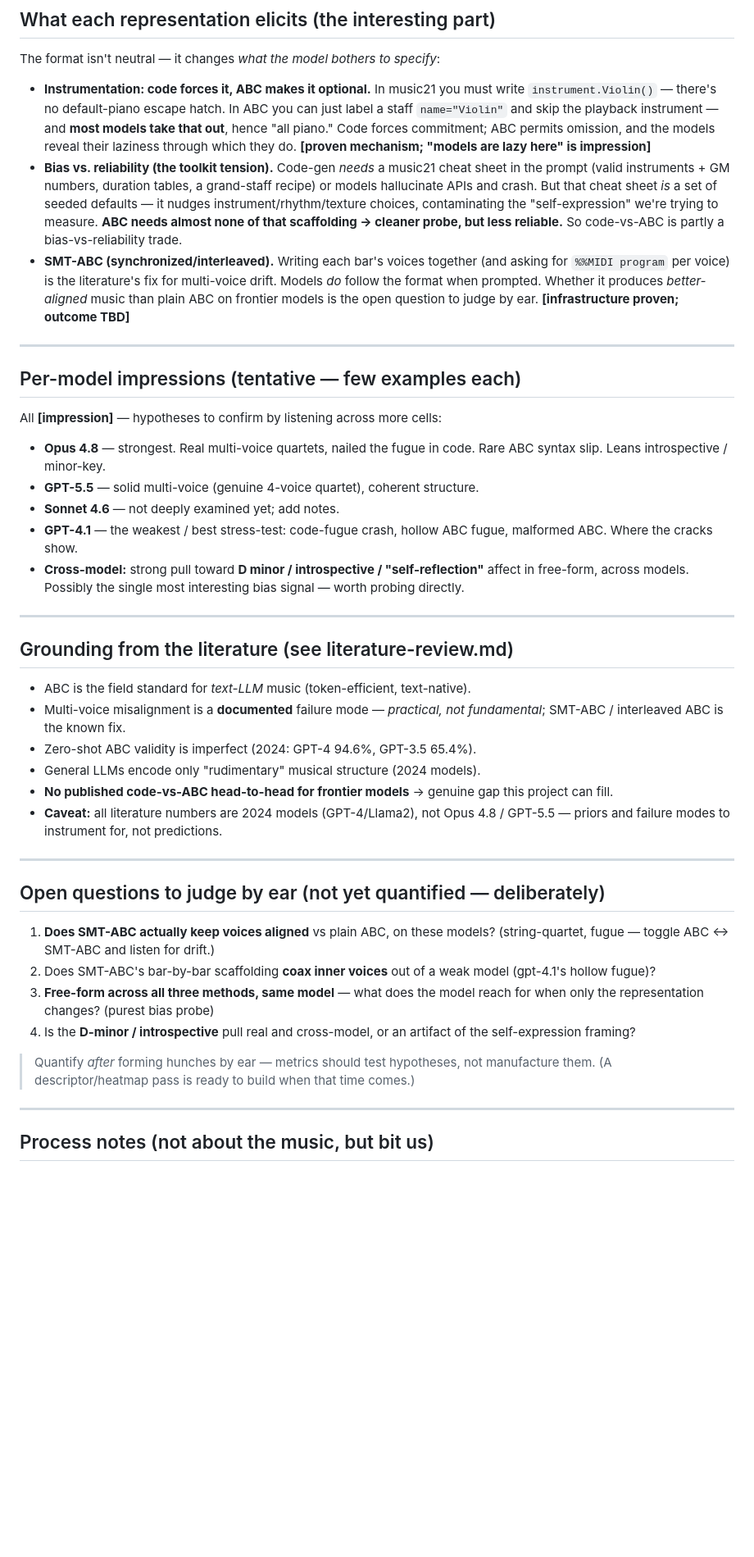
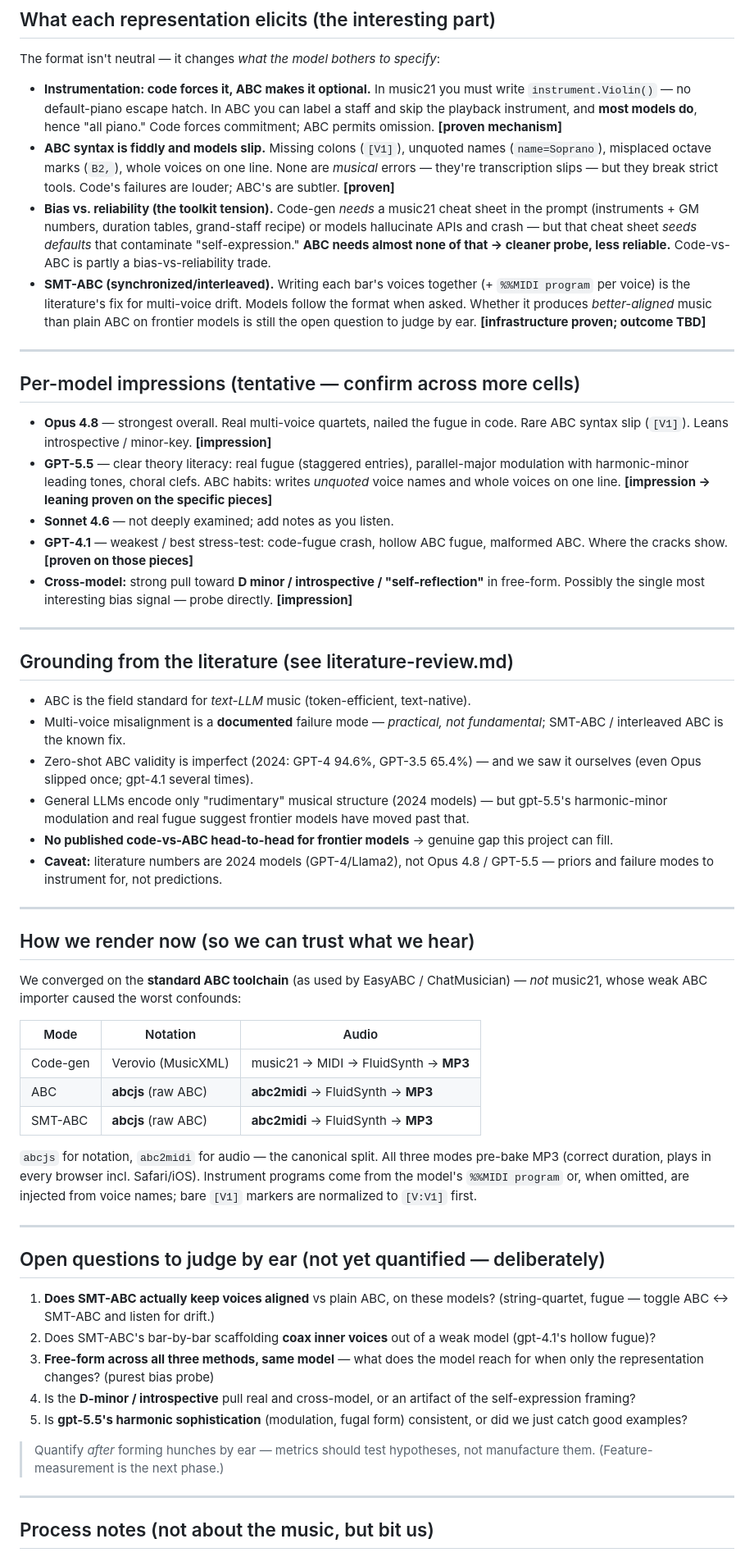
Before and after one commit to nateykang/llm-music-expression, a Markdown page: docs/observations.md, the part around one of its changes. Shown at 82% size. Drawn GitHub-style; blank space fills up the shorter version.

Commit message:
Update observations: new confounds, model successes, render pipeline
Co-Authored-By: Claude Opus 4.8 <noreply@anthropic.com>

```diff
--- a/docs/observations.md
+++ b/docs/observations.md
@@ -56,39 +89,39 @@ gate, then renders blank or hollow). ABC's "robustness" can **mask** incompetenc
 The format isn't neutral — it changes *what the model bothers to specify*:
 
 - **Instrumentation: code forces it, ABC makes it optional.** In music21 you must
-  write `instrument.Violin()` — there's no default-piano escape hatch. In ABC you
-  can just label a staff `name="Violin"` and skip the playback instrument — and
-  **most models take that out**, hence "all piano." Code forces commitment; ABC
-  permits omission, and the models reveal their laziness through which they do.
-  **[proven mechanism; "models are lazy here" is impression]**
+  write `instrument.Violin()` — no default-piano escape hatch. In ABC you can label
+  a staff and skip the playback instrument, and **most models do**, hence "all
+  piano." Code forces commitment; ABC permits omission. **[proven mechanism]**
+- **ABC syntax is fiddly and models slip.** Missing colons (`[V1]`), unquoted names
+  (`name=Soprano`), misplaced octave marks (`B2,`), whole voices on one line. None
+  are *musical* errors — they're transcription slips — but they break strict tools.
+  Code's failures are louder; ABC's are subtler. **[proven]**
 - **Bias vs. reliability (the toolkit tension).** Code-gen *needs* a music21 cheat
-  sheet in the prompt (valid instruments + GM numbers, duration tables, a
-  grand-staff recipe) or models hallucinate APIs and crash. But that cheat sheet
-  *is* a set of seeded defaults — it nudges instrument/rhythm/texture choices,
-  contaminating the "self-expression" we're trying to measure. **ABC needs almost
-  none of that scaffolding → cleaner probe, but less reliable.** So code-vs-ABC is
-  partly a bias-vs-reliability trade.
-- **SMT-ABC (synchronized/interleaved).** Writing each bar's voices together (and
-  asking for `%%MIDI program` per voice) is the literature's fix for multi-voice
-  drift. Models *do* follow the format when prompted. Whether it produces
-  *better-aligned* music than plain ABC on frontier models is the open question to
-  judge by ear. **[infrastructure proven; outcome TBD]**
+  sheet in the prompt (instruments + GM numbers, duration tables, grand-staff
+  recipe) or models hallucinate APIs and crash — but that cheat sheet *seeds
+  defaults* that contaminate "self-expression." **ABC needs almost none of that →
+  cleaner probe, less reliable.** Code-vs-ABC is partly a bias-vs-reliability trade.
+- **SMT-ABC (synchronized/interleaved).** Writing each bar's voices together (+
+  `%%MIDI program` per voice) is the literature's fix for multi-voice drift. Models
+  follow the format when asked. Whether it produces *better-aligned* music than
+  plain ABC on frontier models is still the open question to judge by ear.
+  **[infrastructure proven; outcome TBD]**
 
 ---
 
-## Per-model impressions (tentative — few examples each)
+## Per-model impressions (tentative — confirm across more cells)
 
-All **[impression]** — hypotheses to confirm by listening across more cells:
-
-- **Opus 4.8** — strongest. Real multi-voice quartets, nailed the fugue in code.
-  Rare ABC syntax slip. Leans introspective / minor-key.
-- **GPT-5.5** — solid multi-voice (genuine 4-voice quartet), coherent structure.
-- **Sonnet 4.6** — not deeply examined yet; add notes.
-- **GPT-4.1** — the weakest / best stress-test: code-fugue crash, hollow ABC fugue,
-  malformed ABC. Where the cracks show.
+- **Opus 4.8** — strongest overall. Real multi-voice quartets, nailed the fugue in
+  code. Rare ABC syntax slip (`[V1]`). Leans introspective / minor-key. **[impression]**
+- **GPT-5.5** — clear theory literacy: real fugue (staggered entries), parallel-major
+  modulation with harmonic-minor leading tones, choral clefs. ABC habits: writes
+  *unquoted* voice names and whole voices on one line. **[impression → leaning proven on the specific pieces]**
+- **Sonnet 4.6** — not deeply examined; add notes as you listen.
+- **GPT-4.1** — weakest / best stress-test: code-fugue crash, hollow ABC fugue,
+  malformed ABC. Where the cracks show. **[proven on those pieces]**
 - **Cross-model:** strong pull toward **D minor / introspective / "self-reflection"**
-  affect in free-form, across models. Possibly the single most interesting bias
-  signal — worth probing directly.
+  in free-form. Possibly the single most interesting bias signal — probe directly.
+  **[impression]**
 
 ---
 
@@ -97,12 +130,33 @@ All **[impression]** — hypotheses to confirm by listening across more cells:
 - ABC is the field standard for *text-LLM* music (token-efficient, text-native).
 - Multi-voice misalignment is a **documented** failure mode — *practical, not
   fundamental*; SMT-ABC / interleaved ABC is the known fix.
-- Zero-shot ABC validity is imperfect (2024: GPT-4 94.6%, GPT-3.5 65.4%).
-- General LLMs encode only "rudimentary" musical structure (2024 models).
+- Zero-shot ABC validity is imperfect (2024: GPT-4 94.6%, GPT-3.5 65.4%) — and we
+  saw it ourselves (even Opus slipped once; gpt-4.1 several times).
+- General LLMs encode only "rudimentary" musical structure (2024 models) — but
+  gpt-5.5's harmonic-minor modulation and real fugue suggest frontier models have
+  moved past that.
 - **No published code-vs-ABC head-to-head for frontier models** → genuine gap this
   project can fill.
-- **Caveat:** all literature numbers are 2024 models (GPT-4/Llama2), not Opus 4.8 /
+- **Caveat:** literature numbers are 2024 models (GPT-4/Llama2), not Opus 4.8 /
   GPT-5.5 — priors and failure modes to instrument for, not predictions.
+
+---
+
+## How we render now (so we can trust what we hear)
+
+We converged on the **standard ABC toolchain** (as used by EasyABC / ChatMusician) —
+*not* music21, whose weak ABC importer caused the worst confounds:
+
+| Mode | Notation | Audio |
+|---|---|---|
+| Code-gen | Verovio (MusicXML) | music21 → MIDI → FluidSynth → **MP3** |
+| ABC | **abcjs** (raw ABC) | **abc2midi** → FluidSynth → **MP3** |
+| SMT-ABC | **abcjs** (raw ABC) | **abc2midi** → FluidSynth → **MP3** |
+
+`abcjs` for notation, `abc2midi` for audio — the canonical split. All three modes
+pre-bake MP3 (correct duration, plays in every browser incl. Safari/iOS). Instrument
+programs come from the model's `%%MIDI program` or, when omitted, are injected from
+voice names; bare `[V1]` markers are normalized to `[V:V1]` first.
 
 ---
 
@@ -116,10 +170,11 @@ All **[impression]** — hypotheses to confirm by listening across more cells:
    for when only the representation changes? (purest bias probe)
 4. Is the **D-minor / introspective** pull real and cross-model, or an artifact of
    the self-expression framing?
+5. Is **gpt-5.5's harmonic sophistication** (modulation, fugal form) consistent, or
+   did we just catch good examples?
 
 > Quantify *after* forming hunches by ear — metrics should test hypotheses, not
-> manufacture them. (A descriptor/heatmap pass is ready to build when that time
-> comes.)
+> manufacture them. (Feature-measurement is the next phase.)
 
 ---
 
```
Also changed, not shown: other parts of docs/observations.md (+56 -19 lines).
